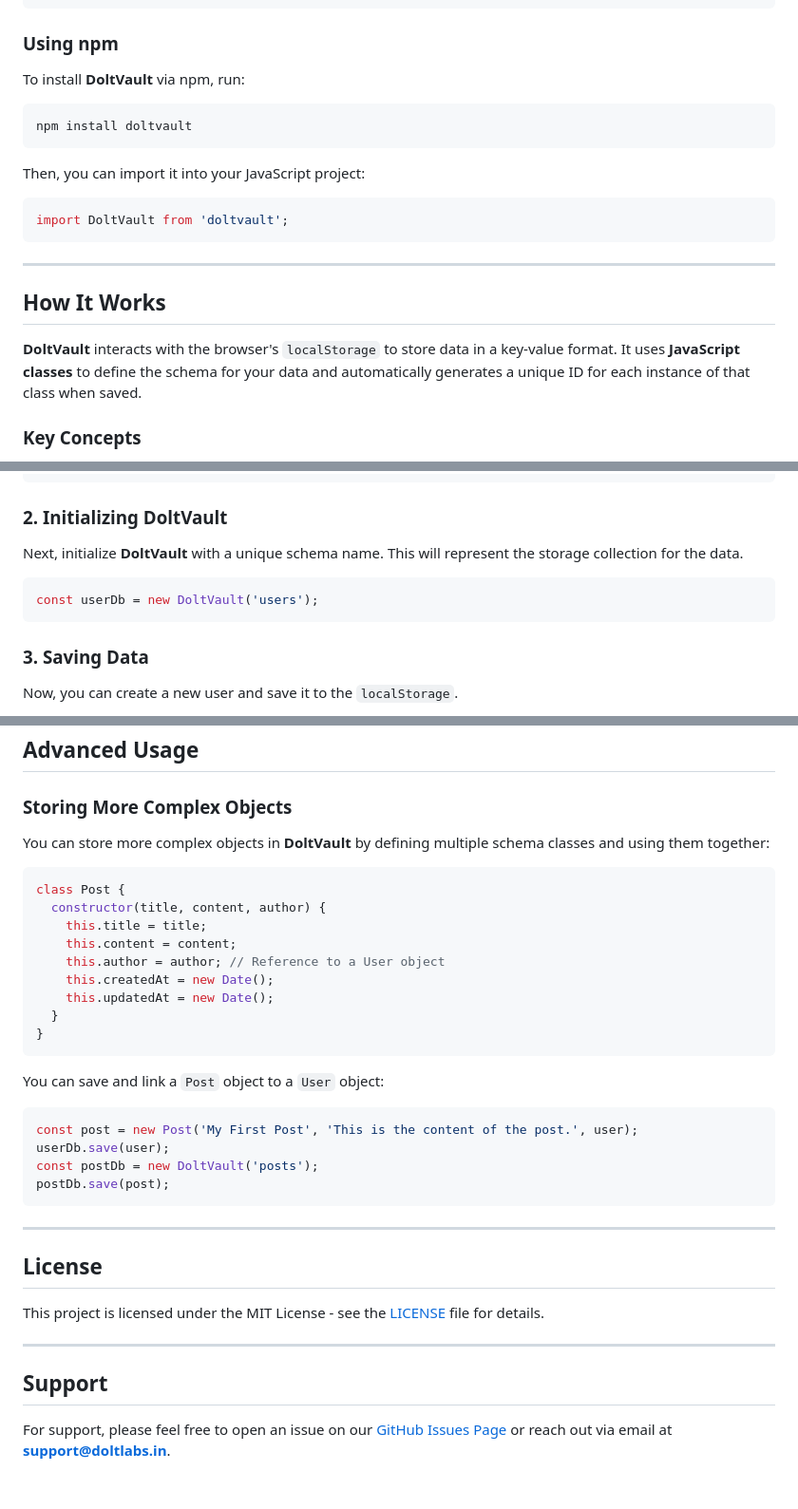
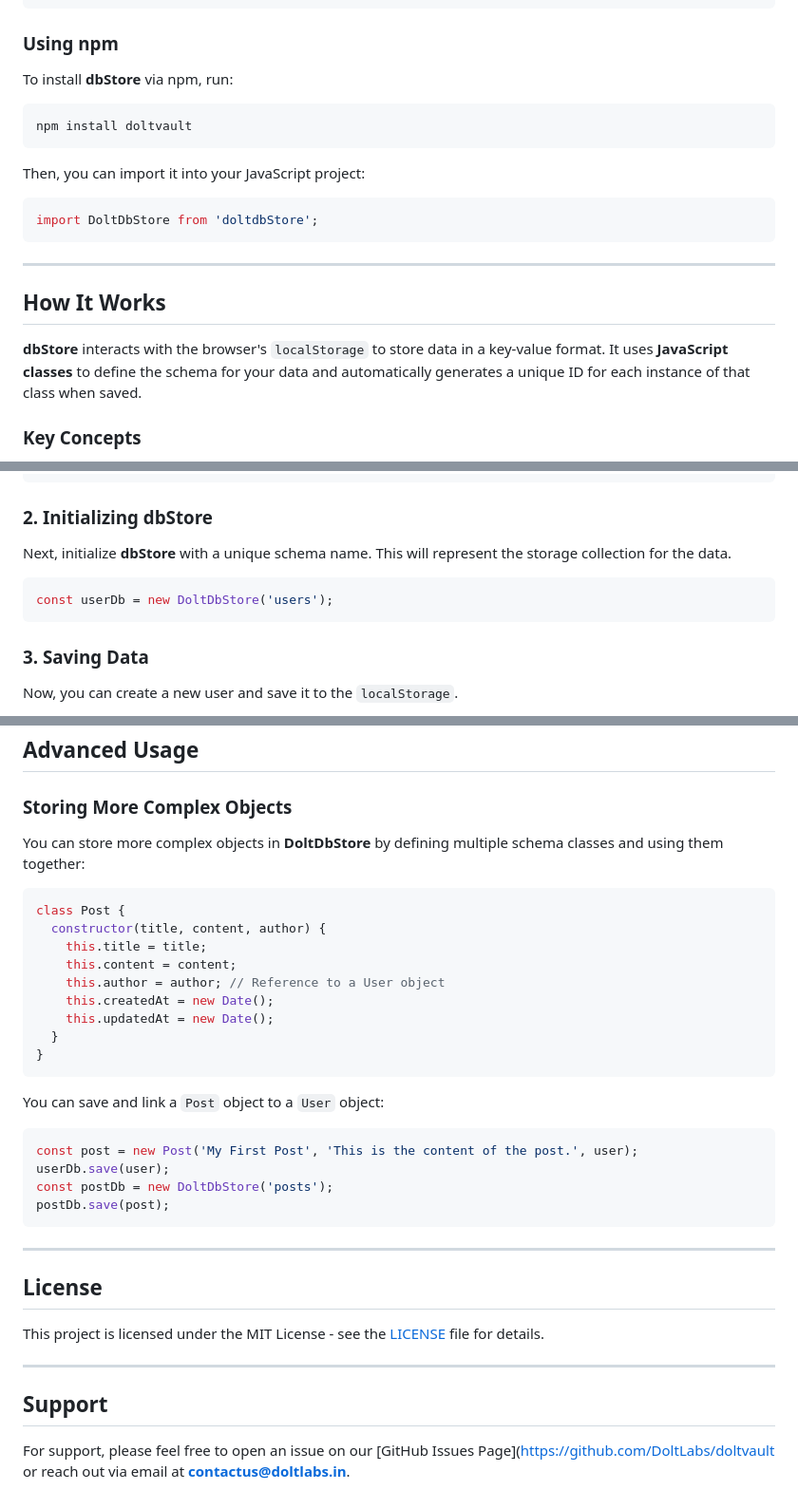
Before and after one commit to doltlabs/doltlabs-dbstore, a Markdown page: README.md, 3 parts joined by grey strips. Shown at 95% size. Rendered like a GitHub page.

````diff
--- a/README.md
+++ b/README.md
@@ -24,7 +24,7 @@ You can include **DoltVault** in your project by adding the following `<script>`
 
 ### Using npm
 
-To install **DoltVault** via npm, run:
+To install **dbStore** via npm, run:
 
 ```bash
 npm install doltvault
@@ -33,14 +33,14 @@ npm install doltvault
 Then, you can import it into your JavaScript project:
 
 ```javascript
-import DoltVault from 'doltvault';
+import DoltDbStore from 'doltdbStore';
 ```
 
 ---
 
 ## How It Works
 
-**DoltVault** interacts with the browser's `localStorage` to store data in a key-value format. It uses **JavaScript classes** to define the schema for your data and automatically generates a unique ID for each instance of that class when saved.
+**dbStore** interacts with the browser's `localStorage` to store data in a key-value format. It uses **JavaScript classes** to define the schema for your data and automatically generates a unique ID for each instance of that class when saved.
 
 ### Key Concepts
 
@@ -68,12 +68,12 @@ class User {
 }
 ```
 
-### 2. Initializing DoltVault
+### 2. Initializing dbStore
 
-Next, initialize **DoltVault** with a unique schema name. This will represent the storage collection for the data.
+Next, initialize **dbStore** with a unique schema name. This will represent the storage collection for the data.
 
 ```javascript
-const userDb = new DoltVault('users');
+const userDb = new DoltDbStore('users');
 ```
 
 ### 3. Saving Data
@@ -209,7 +209,7 @@ const data = db.getAll();
 
 ### Storing More Complex Objects
 
-You can store more complex objects in **DoltVault** by defining multiple schema classes and using them together:
+You can store more complex objects in **DoltDbStore** by defining multiple schema classes and using them together:
 
 ```javascript
 class Post {
@@ -228,7 +228,7 @@ You can save and link a `Post` object to a `User` object:
 ```javascript
 const post = new Post('My First Post', 'This is the content of the post.', user);
 userDb.save(user);
-const postDb = new DoltVault('posts');
+const postDb = new DoltDbStore('posts');
 postDb.save(post);
 ```
 
@@ -242,4 +242,4 @@ This project is licensed under the MIT License - see the [LICENSE](LICENSE) file
 
 ## Support
 
-For support, please feel free to open an issue on our [GitHub Issues Page](https://github.com/DoltLabs/doltvault/issues) or reach out via email at **support@doltlabs.in**.
+For support, please feel free to open an issue on our [GitHub Issues Page]([https://github.com/DoltLabs/doltvault](https://github.com/doltlabs/dolt-dbstore/issues) or reach out via email at **contactus@doltlabs.in**.
````
Also changed, not shown: other parts of README.md (+6 -6 lines).
